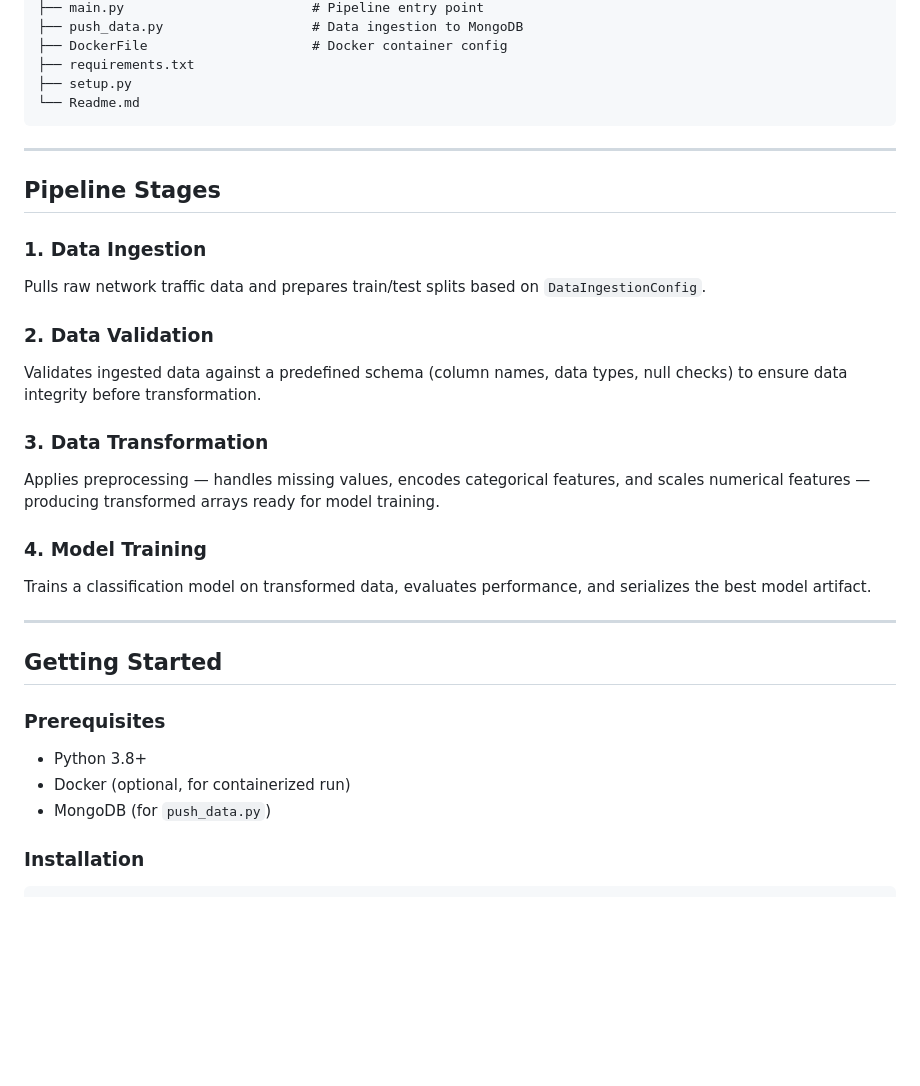
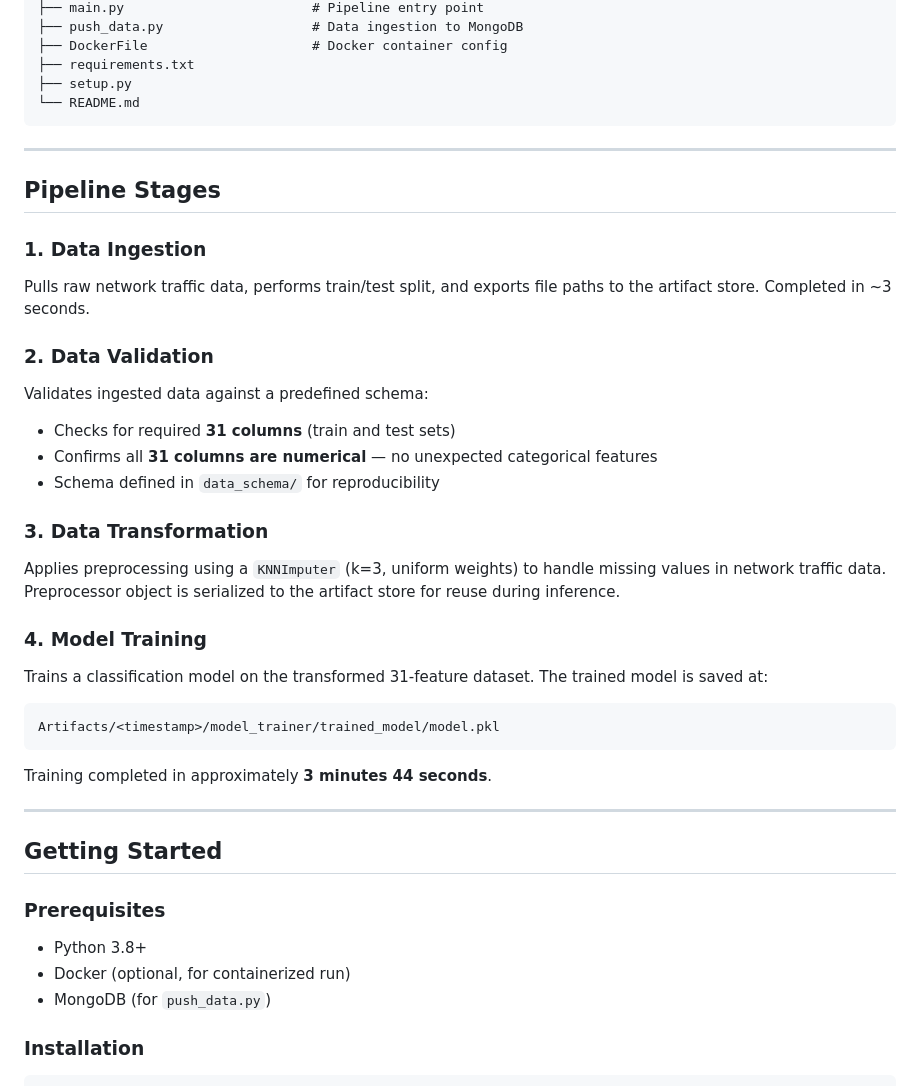
Before and after one commit to HowWilbert/Network-Security, a Markdown page: Readme.md, the part around one of its changes. Drawn GitHub-style; blank space fills up the shorter version.

Commit message:
readme v3

````diff
--- a/Readme.md
+++ b/Readme.md
@@ -49,7 +64,7 @@ Network-Security/
 ├── DockerFile                     # Docker container config
 ├── requirements.txt
 ├── setup.py
-└── Readme.md
+└── README.md
 ```
 
 ---
@@ -57,16 +72,22 @@ Network-Security/
 ## Pipeline Stages
 
 ### 1. Data Ingestion
-Pulls raw network traffic data and prepares train/test splits based on `DataIngestionConfig`.
+Pulls raw network traffic data, performs train/test split, and exports file paths to the artifact store. Completed in ~3 seconds.
 
 ### 2. Data Validation
-Validates ingested data against a predefined schema (column names, data types, null checks) to ensure data integrity before transformation.
-
+Validates ingested data against a predefined schema:
+- Checks for required **31 columns** (train and test sets)
+- Confirms all **31 columns are numerical** — no unexpected categorical features
+- Schema defined in `data_schema/` for reproducibility
 ### 3. Data Transformation
-Applies preprocessing — handles missing values, encodes categorical features, and scales numerical features — producing transformed arrays ready for model training.
+Applies preprocessing using a `KNNImputer` (k=3, uniform weights) to handle missing values in network traffic data. Preprocessor object is serialized to the artifact store for reuse during inference.
 
 ### 4. Model Training
-Trains a classification model on transformed data, evaluates performance, and serializes the best model artifact.
+Trains a classification model on the transformed 31-feature dataset. The trained model is saved at:
+```
+Artifacts/<timestamp>/model_trainer/trained_model/model.pkl
+```
+Training completed in approximately **3 minutes 44 seconds**.
 
 ---
 
@@ -76,7 +97,6 @@ Trains a classification model on transformed data, evaluates performance, and se
 - Python 3.8+
 - Docker (optional, for containerized run)
 - MongoDB (for `push_data.py`)
-
 ### Installation
 
 ```bash
````
Also changed, not shown: other parts of Readme.md (+20 -6 lines).
